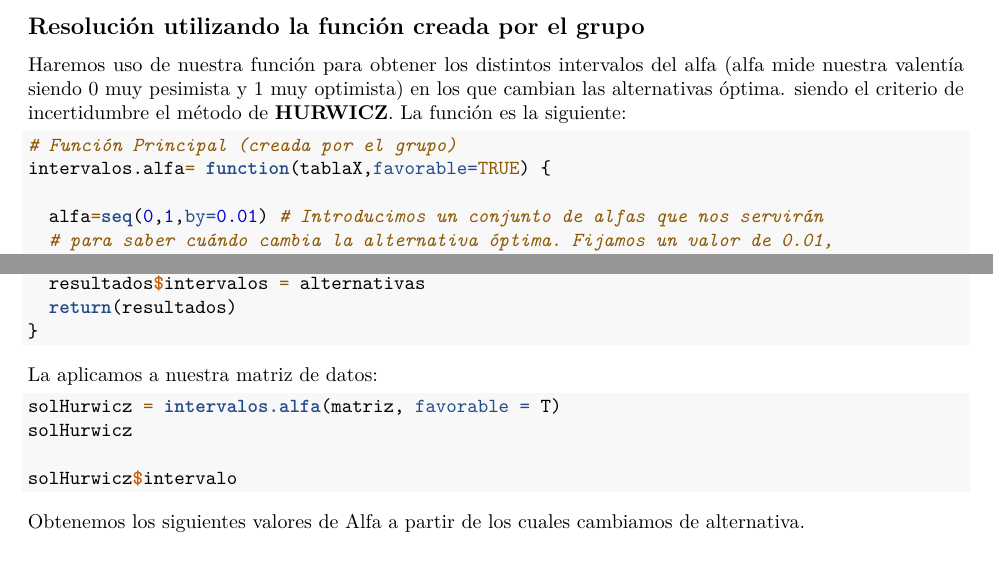
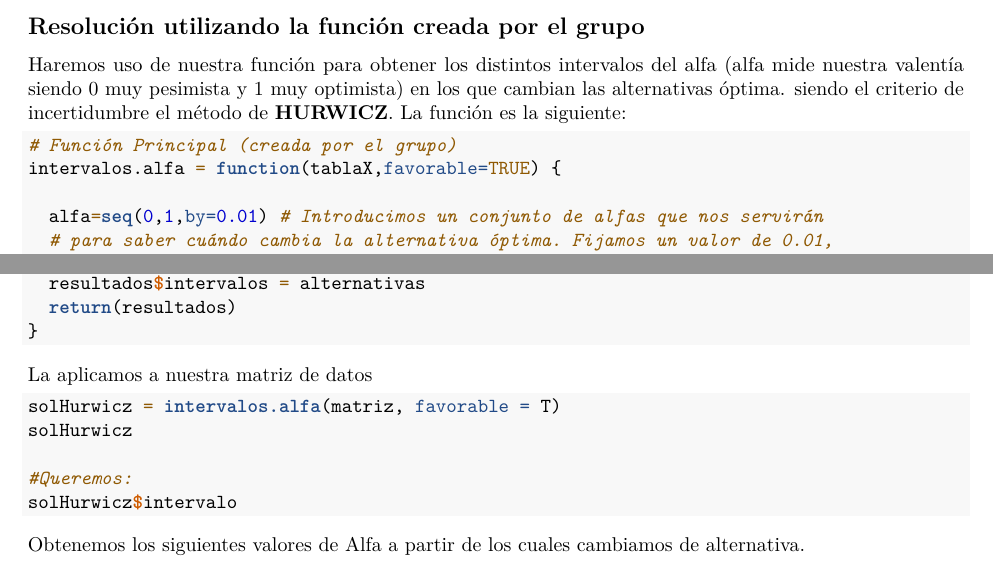
Before and after one commit to Cardepar/Trabajo1-Grupo-2-TD, an R Markdown document (EjemploJM.Rmd): two parts of pages 3 and 4 of 4, joined at a grey line, cut so that both start at the same text. Rendered offline with R 4.5, knitr and Pandoc, then LaTeX, with nearby package versions; the code chunks are not run, so their results and figures are left out.

Commit message:
Actualización ejemplo José María

````diff
--- a/EjemploJM.Rmd
+++ b/EjemploJM.Rmd
@@ -196,12 +196,13 @@ intervalos.alfa= function(tablaX,favorable=TRUE) {
 }
 ```
 
-La aplicamos a nuestra matriz de datos:
+La aplicamos a nuestra matriz de datos
 
 ```{r}
 solHurwicz = intervalos.alfa(matriz, favorable = T)
 solHurwicz
 
+#Queremos:
 solHurwicz$intervalo
 ```
 
````
Also changed, not shown: EjemploJM.Rmd (2 more changed lines).
